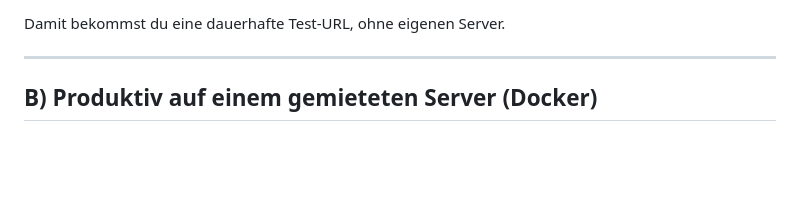
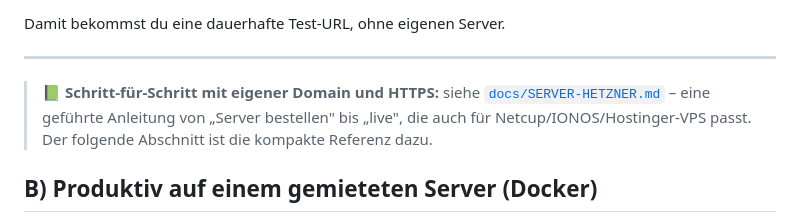
Before and after one commit to nailik433/Schulplattform, a Markdown page: DEPLOY.md, the part around the change. GitHub-like rendering; blank space fills up the shorter version.

```diff
--- a/DEPLOY.md
+++ b/DEPLOY.md
@@ -66,6 +66,11 @@ Grobes Vorgehen am Beispiel Render:
 Damit bekommst du eine dauerhafte Test-URL, ohne eigenen Server.
 
 ---
+
+> 📗 **Schritt-für-Schritt mit eigener Domain und HTTPS:** siehe
+> [`docs/SERVER-HETZNER.md`](docs/SERVER-HETZNER.md) – eine geführte Anleitung
+> von „Server bestellen" bis „live", die auch für Netcup/IONOS/Hostinger-VPS
+> passt. Der folgende Abschnitt ist die kompakte Referenz dazu.
 
 ## B) Produktiv auf einem gemieteten Server (Docker)
 
```
Also changed, not shown: docs/SERVER-HETZNER.md (added, +182 -0 lines).
